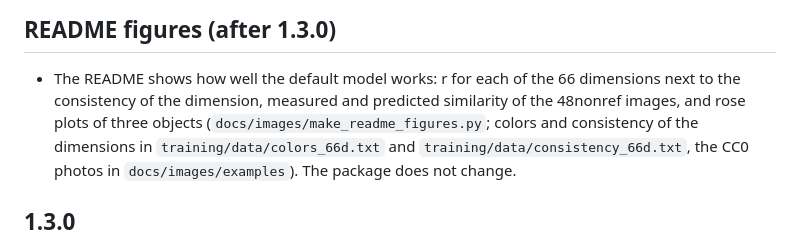
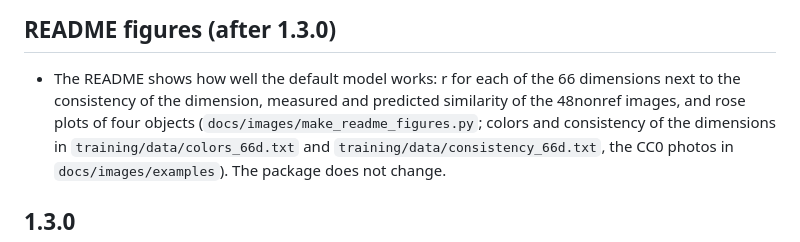
Before and after one commit to ViCCo-Group/dimpred, a Markdown page: docs/changes.md, the part around the change. Rendered like a GitHub page.

```diff
--- a/docs/changes.md
+++ b/docs/changes.md
@@ -4,7 +4,7 @@
 
 - The README shows how well the default model works: r for each of the 66
   dimensions next to the consistency of the dimension, measured and
-  predicted similarity of the 48nonref images, and rose plots of three
+  predicted similarity of the 48nonref images, and rose plots of four
   objects (`docs/images/make_readme_figures.py`; colors and consistency of
   the dimensions in `training/data/colors_66d.txt` and
   `training/data/consistency_66d.txt`, the CC0 photos in
```
Also changed, not shown: README.md (+4 -4 lines), docs/images/dimension_accuracy.png, docs/images/examples/jellyfish.jpg (added), docs/images/rose_plots.png, 1 other file.
